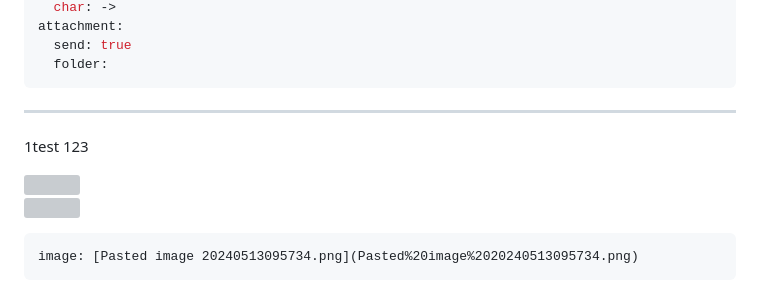
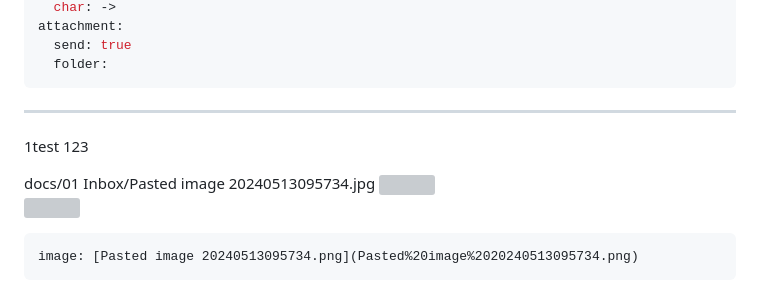
Before and after one commit to Talado/talado.github.io, a Markdown page: docs/01 Inbox/Elternzeit Urlaub.baked.md, the part around the change. Rendered like a GitHub page; grey boxes are pictures that could not be loaded.

```diff
--- a/docs/01 Inbox/Elternzeit Urlaub.baked.md
+++ b/docs/01 Inbox/Elternzeit Urlaub.baked.md
@@ -12,6 +12,7 @@ attachment:
 ---
 1test 123
 
+  docs/01 Inbox/Pasted image 20240513095734.jpg
 ![](file:///D:%5CObsidian%5C01%20Inbox%5CPasted%20image%2020240513095734.png)
 ![](file:///D:%5CObsidian%5C01%20Inbox%5CPasted%20image%2020240513095734.jpg)
 
```
